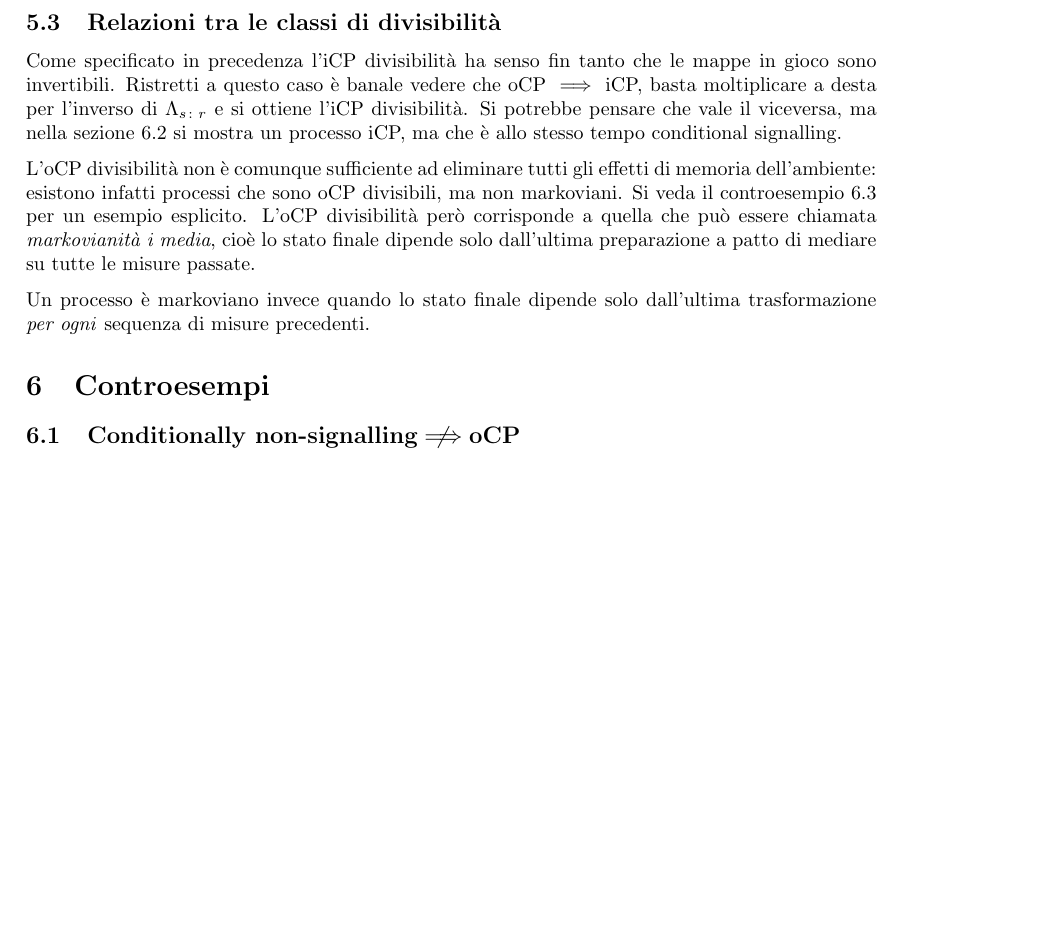
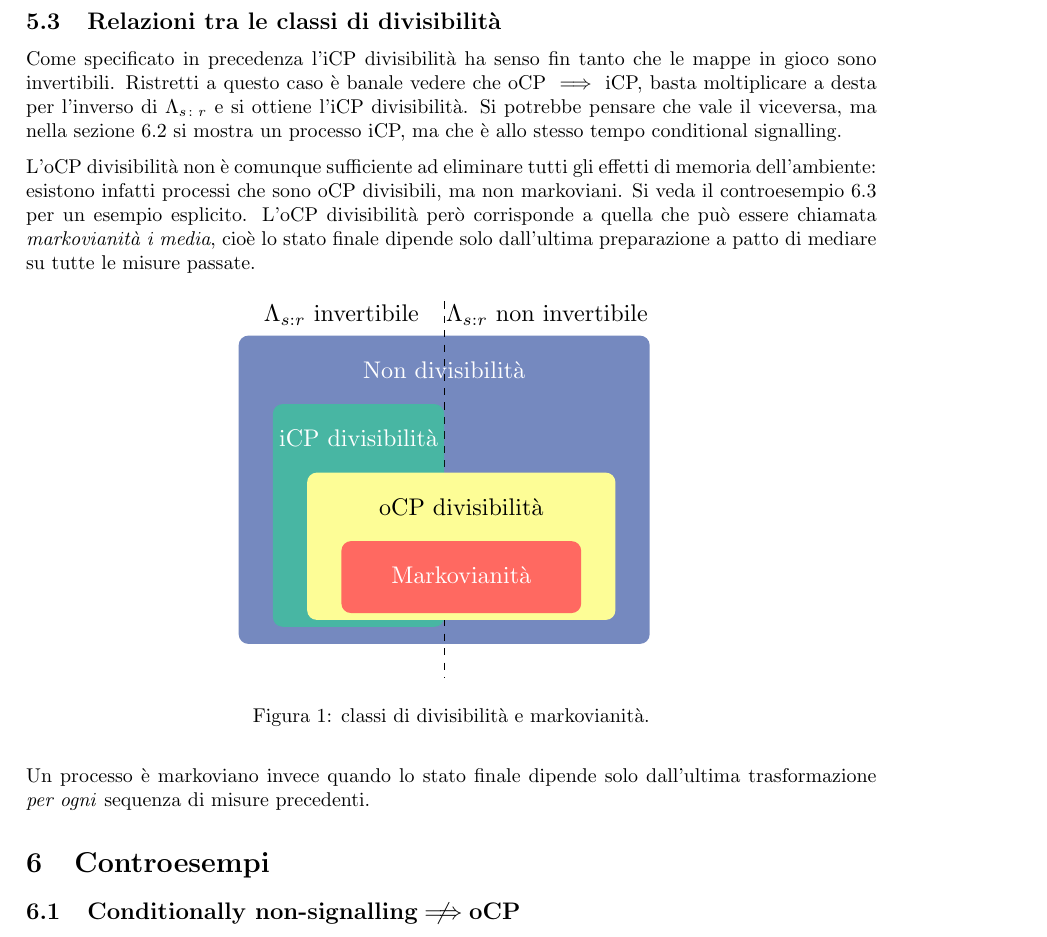
Before and after one commit to arn4/tesi-triennale, a LaTeX document (appunti/appunti.tex, which reads img/classi-divisibilita.tikz, pack.sty): part of page 7 of 9 before the commit and part of page 7 of 10 after it, cut so that both start at the same text, the shorter picture padded with empty space. Compiled offline with pdfLaTeX.

Commit message:
Aggiunta figura classi di divisibilità

```diff
--- a/appunti/appunti.tex
+++ b/appunti/appunti.tex
@@ -381,6 +381,11 @@ Si veda il controesempio~\ref{cont:ocpmar} per un esempio esplicito.
 L'oCP divisibilità però corrisponde a quella che può essere chiamata \emph{markovianità
 i media}, cioè lo stato finale dipende solo dall'ultima preparazione a patto di mediare
 su tutte le misure passate.
+\begin{figure}[h!]
+	\centering
+	\resizebox{0.5\textwidth}{!}{\input{img/classi-divisibilita.tikz}}
+	\caption{classi di divisibilità e markovianità.}
+\end{figure}
 
 %% Per fare davvero l'esempio dovrei spiegare tutta la roba di come trasformare il processo
 %% in una statistica classica quando misuro. Probabilmente non ne ho voglia perchè è fatto
--- /dev/null
+++ b/img/classi-divisibilita.tikz
@@ -0,0 +1,15 @@
+\begin{tikzpicture}
+
+	\fill[rounded corners,fill=pastelblue] (0,0) rectangle (6,4.5);
+    \draw[color=black,dashed] (3,5.0) -- (3,-0.5);
+    \fill[rounded corners,fill=pastelgreen] (0.5,0.25) rectangle (3,3.5);
+    \fill[rounded corners,fill=pastelyellow] (1,0.35) rectangle (5.5,2.5);
+    \fill[rounded corners,fill=pastelred] (1.5,0.45) rectangle (5.0,1.5);
+
+    \node[white] at (3.25,1) {Markovianità};
+    \node at (3.25,2) {oCP divisibilità};
+    \node[white] at (1.75,3) {iCP divisibilità};
+    \node[white] at (3,4) {Non divisibilità};
+    \node at (1.5,4.8)  {\(\Lambda_{s:r}\) invertibile};
+    \node at (4.5,4.8)  {\(\Lambda_{s:r}\) non invertibile};
+\end{tikzpicture}
--- a/pack.sty
+++ b/pack.sty
@@ -32,6 +32,10 @@
 % Colori
 \definecolor{bluunipi}{RGB}{25,62,131}
 \definecolor{tasselred}{RGB}{130,29,45}
+\definecolor{pastelblue}{RGB}{117,137,191}
+\definecolor{pastelgreen}{RGB}{72,182,163}
+\definecolor{pastelyellow}{RGB}{253,253,150}
+\definecolor{pastelred}{RGB}{255,105,97}
 
 % Comandi per i teoremi, definizioni ed esmpi
 \theoremstyle{plain}
```
